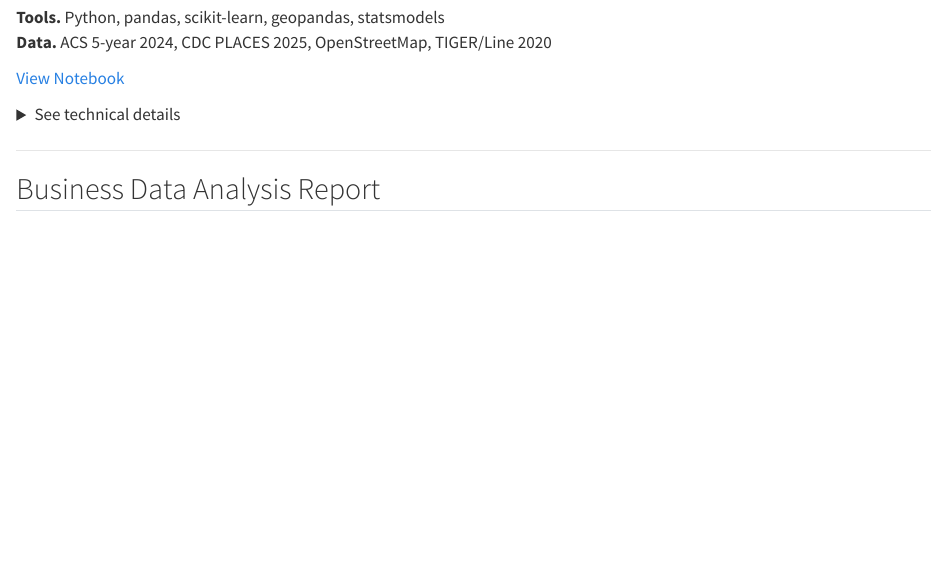
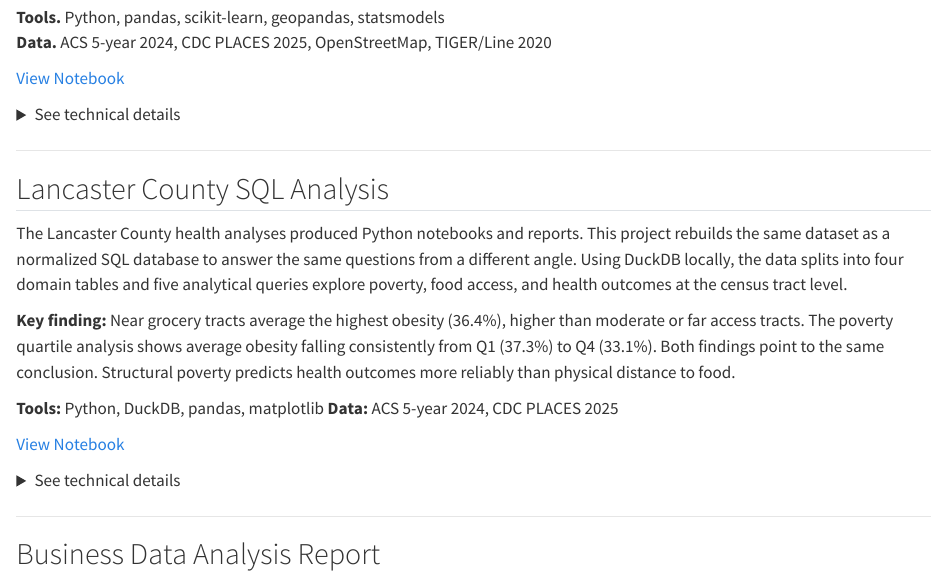
Before and after one commit to CollinH9/portfolio, a Quarto document (projects.qmd): the page in a window 1100 px wide, from 620 px down. Rendered offline with R 4.5, knitr and Pandoc in place of Quarto, with nearby package versions.

Commit message:
sql analysis

```diff
--- a/projects.qmd
+++ b/projects.qmd
@@ -53,3 +53,25 @@ point to the same urban core tracts as the highest risk areas.
 
 ------------------------------------------------------------------------
 
+## Lancaster County SQL Analysis
+
+The Lancaster County health analyses produced Python notebooks and reports. This
+project rebuilds the same dataset as a normalized SQL database to answer the same
+questions from a different angle. Using DuckDB locally, the data splits into four
+domain tables and five analytical queries explore poverty, food access, and health
+outcomes at the census tract level.
+
+**Key finding:** Near grocery tracts average the highest obesity (36.4%), higher
+than moderate or far access tracts. The poverty quartile analysis shows average
+obesity falling consistently from Q1 (37.3%) to Q4 (33.1%). Both findings point
+to the same conclusion. Structural poverty predicts health outcomes more reliably
+than physical distance to food.
+
+**Tools:** Python, DuckDB, pandas, matplotlib
+**Data:** ACS 5-year 2024, CDC PLACES 2025
+
+[View Notebook](files/analysis-db.html){target="_blank"}
+
+<details>
+
+<summary>See technical details</summary>
```
Also changed, not shown: docs/search.json, files/CollinHenkel-Resume.pdf, projects.qmd (20 more changed lines), 9 other files.
